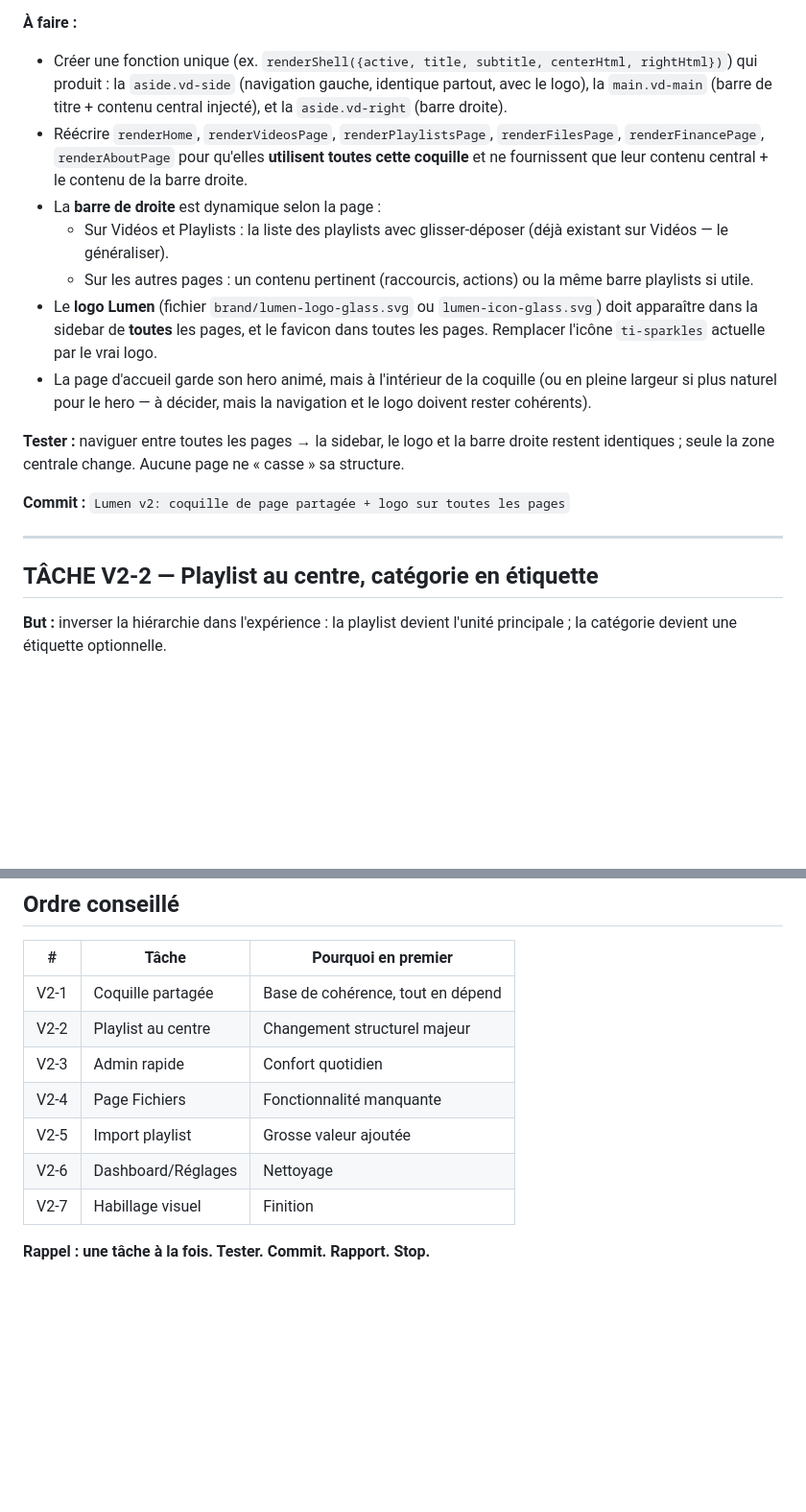
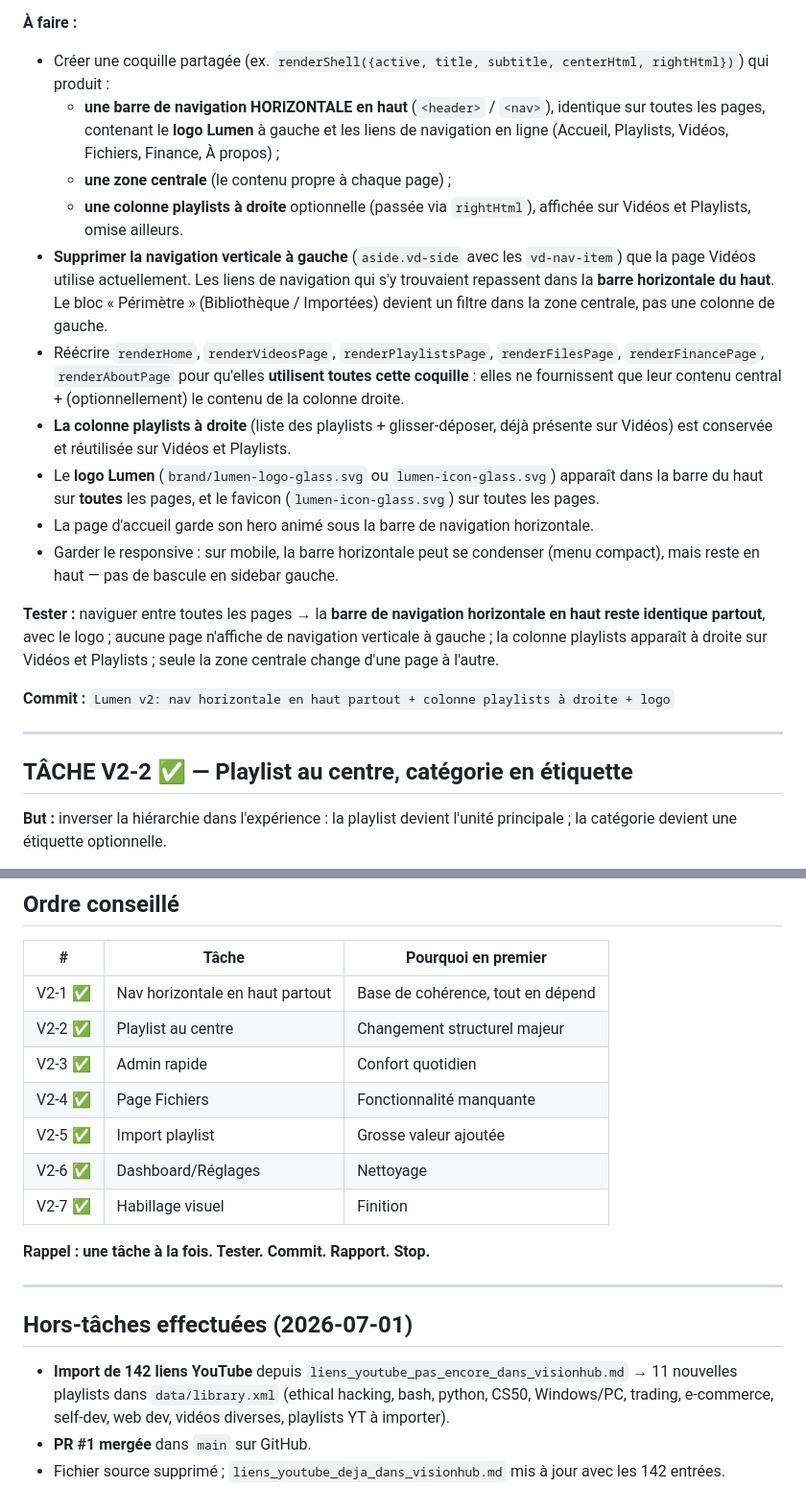
Before and after one commit to BELKEDARYOUCEF/visionhub, a Markdown page: docs/LUMEN_MODIFICATIONS_V2.md, 2 parts joined by grey strips. Shown at 96% size. Drawn GitHub-style; blank space fills up the shorter version.

```diff
--- a/docs/LUMEN_MODIFICATIONS_V2.md
+++ b/docs/LUMEN_MODIFICATIONS_V2.md
@@ -22,20 +51,23 @@ L'utilisateur a testé le travail A1–A5 en local. Le design plaît globalement
 
 **À faire :**
-- Créer une fonction unique (ex. `renderShell({active, title, subtitle, centerHtml, rightHtml})`) qui produit : la `aside.vd-side` (navigation gauche, identique partout, avec le logo), la `main.vd-main` (barre de titre + contenu central injecté), et la `aside.vd-right` (barre droite).
-- Réécrire `renderHome`, `renderVideosPage`, `renderPlaylistsPage`, `renderFilesPage`, `renderFinancePage`, `renderAboutPage` pour qu'elles **utilisent toutes cette coquille** et ne fournissent que leur contenu central + le contenu de la barre droite.
-- La **barre de droite** est dynamique selon la page :
-  - Sur Vidéos et Playlists : la liste des playlists avec glisser-déposer (déjà existant sur Vidéos — le généraliser).
-  - Sur les autres pages : un contenu pertinent (raccourcis, actions) ou la même barre playlists si utile.
-- Le **logo Lumen** (fichier `brand/lumen-logo-glass.svg` ou `lumen-icon-glass.svg`) doit apparaître dans la sidebar de **toutes** les pages, et le favicon dans toutes les pages. Remplacer l'icône `ti-sparkles` actuelle par le vrai logo.
-- La page d'accueil garde son hero animé, mais à l'intérieur de la coquille (ou en pleine largeur si plus naturel pour le hero — à décider, mais la navigation et le logo doivent rester cohérents).
+- Créer une coquille partagée (ex. `renderShell({active, title, subtitle, centerHtml, rightHtml})`) qui produit :
+  - **une barre de navigation HORIZONTALE en haut** (`<header>` / `<nav>`), identique sur toutes les pages, contenant le **logo Lumen** à gauche et les liens de navigation en ligne (Accueil, Playlists, Vidéos, Fichiers, Finance, À propos) ;
+  - **une zone centrale** (le contenu propre à chaque page) ;
+  - **une colonne playlists à droite** optionnelle (passée via `rightHtml`), affichée sur Vidéos et Playlists, omise ailleurs.
+- **Supprimer la navigation verticale à gauche** (`aside.vd-side` avec les `vd-nav-item`) que la page Vidéos utilise actuellement. Les liens de navigation qui s'y trouvaient repassent dans la **barre horizontale du haut**. Le bloc « Périmètre » (Bibliothèque / Importées) devient un filtre dans la zone centrale, pas une colonne de gauche.
+- Réécrire `renderHome`, `renderVideosPage`, `renderPlaylistsPage`, `renderFilesPage`, `renderFinancePage`, `renderAboutPage` pour qu'elles **utilisent toutes cette coquille** : elles ne fournissent que leur contenu central + (optionnellement) le contenu de la colonne droite.
+- **La colonne playlists à droite** (liste des playlists + glisser-déposer, déjà présente sur Vidéos) est conservée et réutilisée sur Vidéos et Playlists.
+- Le **logo Lumen** (`brand/lumen-logo-glass.svg` ou `lumen-icon-glass.svg`) apparaît dans la barre du haut sur **toutes** les pages, et le favicon (`lumen-icon-glass.svg`) sur toutes les pages.
+- La page d'accueil garde son hero animé sous la barre de navigation horizontale.
+- Garder le responsive : sur mobile, la barre horizontale peut se condenser (menu compact), mais reste en haut — pas de bascule en sidebar gauche.
 
-**Tester :** naviguer entre toutes les pages → la sidebar, le logo et la barre droite restent identiques ; seule la zone centrale change. Aucune page ne « casse » sa structure.
+**Tester :** naviguer entre toutes les pages → la **barre de navigation horizontale en haut reste identique partout**, avec le logo ; aucune page n'affiche de navigation verticale à gauche ; la colonne playlists apparaît à droite sur Vidéos et Playlists ; seule la zone centrale change d'une page à l'autre.
 
-**Commit :** `Lumen v2: coquille de page partagée + logo sur toutes les pages`
+**Commit :** `Lumen v2: nav horizontale en haut partout + colonne playlists à droite + logo`
 
 ---
 
-## TÂCHE V2-2 — Playlist au centre, catégorie en étiquette
+## TÂCHE V2-2 ✅ — Playlist au centre, catégorie en étiquette
 
 **But :** inverser la hiérarchie dans l'expérience : la playlist devient l'unité principale ; la catégorie devient une étiquette optionnelle.
 
@@ -145,12 +177,20 @@ L'utilisateur a testé le travail A1–A5 en local. Le design plaît globalement
 
 | # | Tâche | Pourquoi en premier |
 |---|---|---|
-| V2-1 | Coquille partagée | Base de cohérence, tout en dépend |
-| V2-2 | Playlist au centre | Changement structurel majeur |
-| V2-3 | Admin rapide | Confort quotidien |
-| V2-4 | Page Fichiers | Fonctionnalité manquante |
-| V2-5 | Import playlist | Grosse valeur ajoutée |
-| V2-6 | Dashboard/Réglages | Nettoyage |
-| V2-7 | Habillage visuel | Finition |
+| V2-1 ✅ | Nav horizontale en haut partout | Base de cohérence, tout en dépend |
+| V2-2 ✅ | Playlist au centre | Changement structurel majeur |
+| V2-3 ✅ | Admin rapide | Confort quotidien |
+| V2-4 ✅ | Page Fichiers | Fonctionnalité manquante |
+| V2-5 ✅ | Import playlist | Grosse valeur ajoutée |
+| V2-6 ✅ | Dashboard/Réglages | Nettoyage |
+| V2-7 ✅ | Habillage visuel | Finition |
 
 **Rappel : une tâche à la fois. Tester. Commit. Rapport. Stop.**
+
+---
+
+## Hors-tâches effectuées (2026-07-01)
+
+- **Import de 142 liens YouTube** depuis `liens_youtube_pas_encore_dans_visionhub.md` → 11 nouvelles playlists dans `data/library.xml` (ethical hacking, bash, python, CS50, Windows/PC, trading, e-commerce, self-dev, web dev, vidéos diverses, playlists YT à importer).
+- **PR #1 mergée** dans `main` sur GitHub.
+- Fichier source supprimé ; `liens_youtube_deja_dans_visionhub.md` mis à jour avec les 142 entrées.
```
Also changed, not shown: other parts of docs/LUMEN_MODIFICATIONS_V2.md (+37 -8 lines), docs/APPRENTISSAGE.md (added, +301 -0 lines), docs/SUIVI_PROJET.md (+35 -0 lines).
